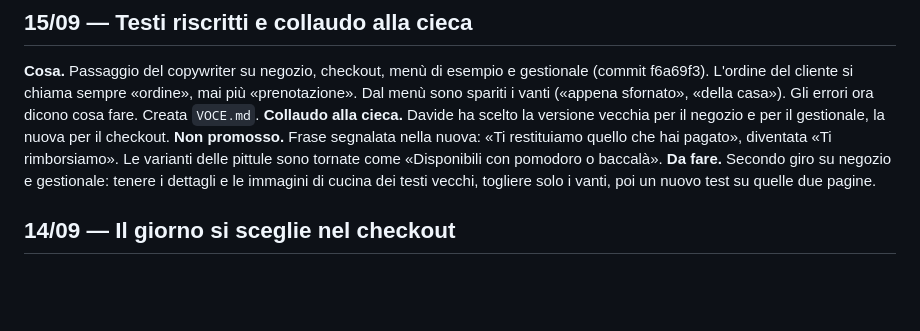
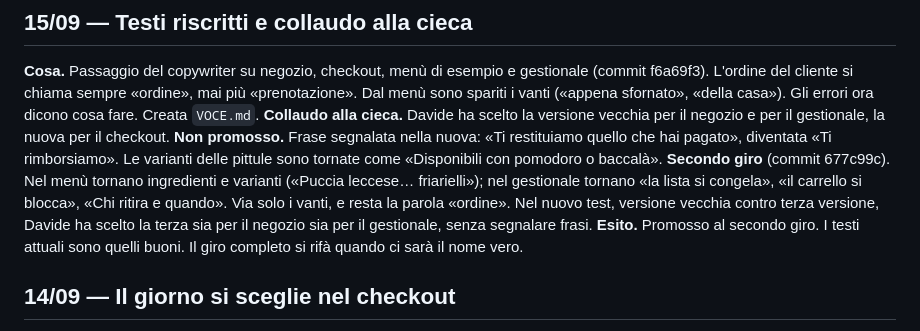
Before and after one commit to Liquo84/gastronomia-carmiano, a Markdown page: JOURNAL.md, the part around the change. GitHub-like rendering; blank space fills up the shorter version.

Commit message:
Diario e scheda voce: collaudo alla cieca promosso al secondo giro
Co-Authored-By: Claude Opus 5 <noreply@anthropic.com>

```diff
--- a/JOURNAL.md
+++ b/JOURNAL.md
@@ -41,8 +41,12 @@ spariti i vanti («appena sfornato», «della casa»). Gli errori ora dicono cos
 la nuova per il checkout. **Non promosso.** Frase segnalata nella nuova: «Ti restituiamo quello
 che hai pagato», diventata «Ti rimborsiamo». Le varianti delle pittule sono tornate come
 «Disponibili con pomodoro o baccalà».
-**Da fare.** Secondo giro su negozio e gestionale: tenere i dettagli e le immagini di cucina dei
-testi vecchi, togliere solo i vanti, poi un nuovo test su quelle due pagine.
+**Secondo giro** (commit 677c99c). Nel menù tornano ingredienti e varianti («Puccia leccese…
+friarielli»); nel gestionale tornano «la lista si congela», «il carrello si blocca», «Chi ritira e
+quando». Via solo i vanti, e resta la parola «ordine». Nel nuovo test, versione vecchia contro terza
+versione, Davide ha scelto la terza sia per il negozio sia per il gestionale, senza segnalare frasi.
+**Esito.** Promosso al secondo giro. I testi attuali sono quelli buoni. Il giro completo si rifà
+quando ci sarà il nome vero.
 
 ## 14/09 — Il giorno si sceglie nel checkout
 
```
Also changed, not shown: VOCE.md (+1 -0 lines).
